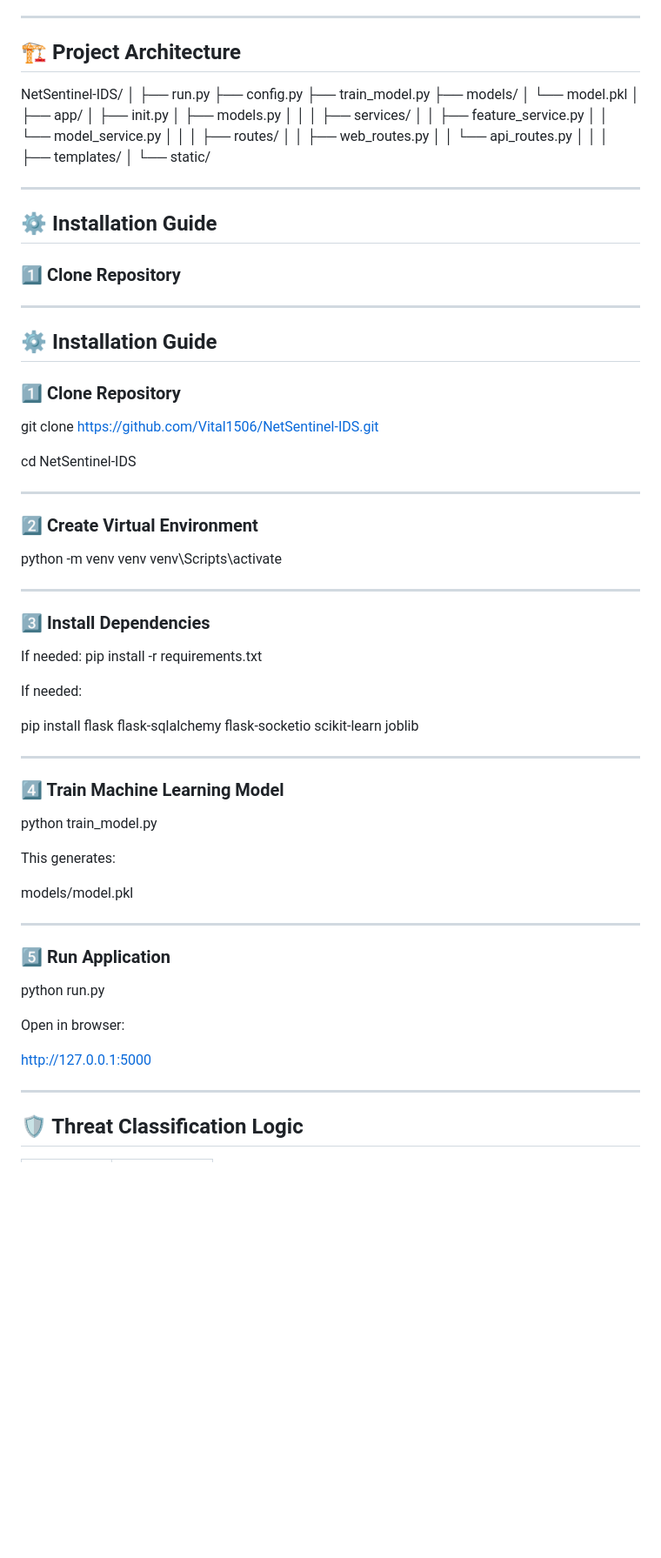
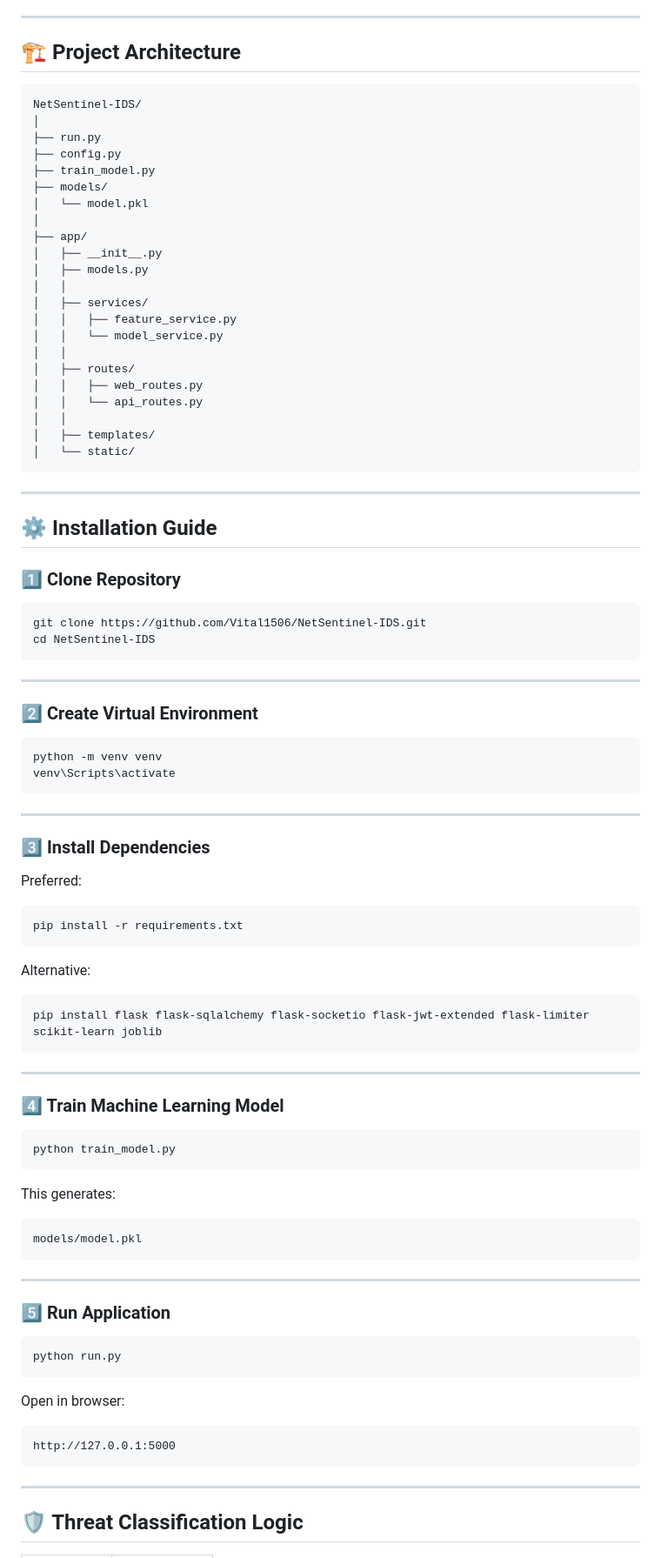
Before and after one commit to Vital1506/NetSentinel-IDS, a Markdown page: README.md, the part around one of its changes. Shown at 87% size. GitHub-like rendering; blank space fills up the shorter version.

````diff
--- a/README.md
+++ b/README.md
@@ -55,91 +55,86 @@ This project simulates an enterprise-grade cybersecurity monitoring system.
 ---
 
 ## 🏗 Project Architecture
+```text
 NetSentinel-IDS/
 │
 ├── run.py
 ├── config.py
 ├── train_model.py
 ├── models/
-│ └── model.pkl
+│   └── model.pkl
 │
 ├── app/
-│ ├── init.py
-│ ├── models.py
-│ │
-│ ├── services/
-│ │ ├── feature_service.py
-│ │ └── model_service.py
-│ │
-│ ├── routes/
-│ │ ├── web_routes.py
-│ │ └── api_routes.py
-│ │
-│ ├── templates/
-│ └── static/
+│   ├── __init__.py
+│   ├── models.py
+│   │
+│   ├── services/
+│   │   ├── feature_service.py
+│   │   └── model_service.py
+│   │
+│   ├── routes/
+│   │   ├── web_routes.py
+│   │   └── api_routes.py
+│   │
+│   ├── templates/
+│   └── static/
+```
 
 ---
 
 ## ⚙️ Installation Guide
 
 ### 1️⃣ Clone Repository
-
----
-
-## ⚙️ Installation Guide
-
-### 1️⃣ Clone Repository
+```bash
 git clone https://github.com/Vital1506/NetSentinel-IDS.git
-
 cd NetSentinel-IDS
+```
 
 ---
 
 ### 2️⃣ Create Virtual Environment
+```bash
 python -m venv venv
 venv\Scripts\activate
-
+```
 
 ---
 
 ### 3️⃣ Install Dependencies
 
-If needed:
+Preferred:
+```bash
 pip install -r requirements.txt
+```
 
-If needed:
-
-
-pip install flask flask-sqlalchemy flask-socketio scikit-learn joblib
-
+Alternative:
+```bash
+pip install flask flask-sqlalchemy flask-socketio flask-jwt-extended flask-limiter scikit-learn joblib
+```
 
 ---
 
 ### 4️⃣ Train Machine Learning Model
-
-
+```bash
 python train_model.py
-
+```
 
 This generates:
-
-
+```text
 models/model.pkl
-
+```
 
 ---
 
 ### 5️⃣ Run Application
-
-
+```bash
 python run.py
-
+```
 
 Open in browser:
-
-
+```text
 http://127.0.0.1:5000
-
+```
 
 ---
 
````
Also changed, not shown: other parts of README.md (+46 -2 lines).
